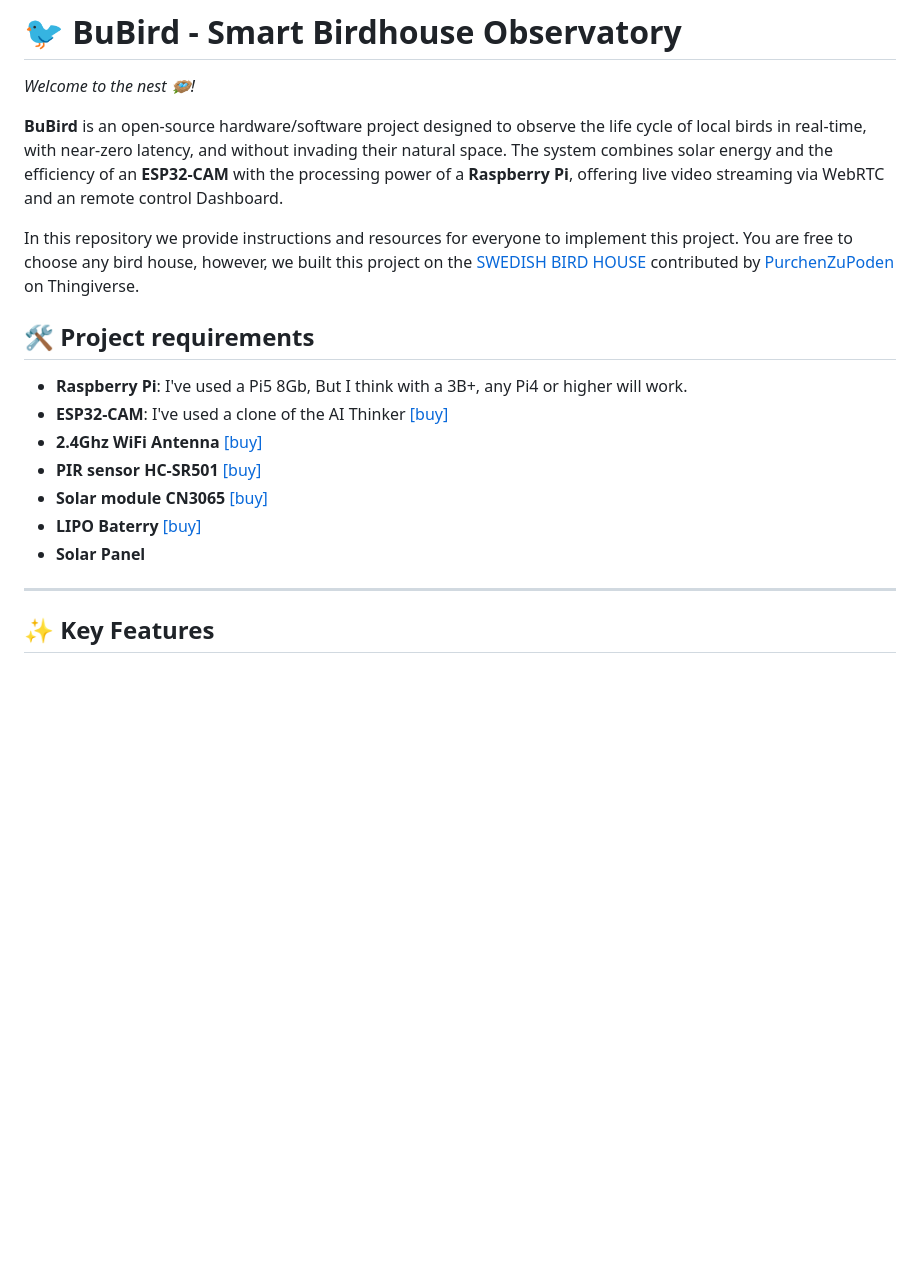
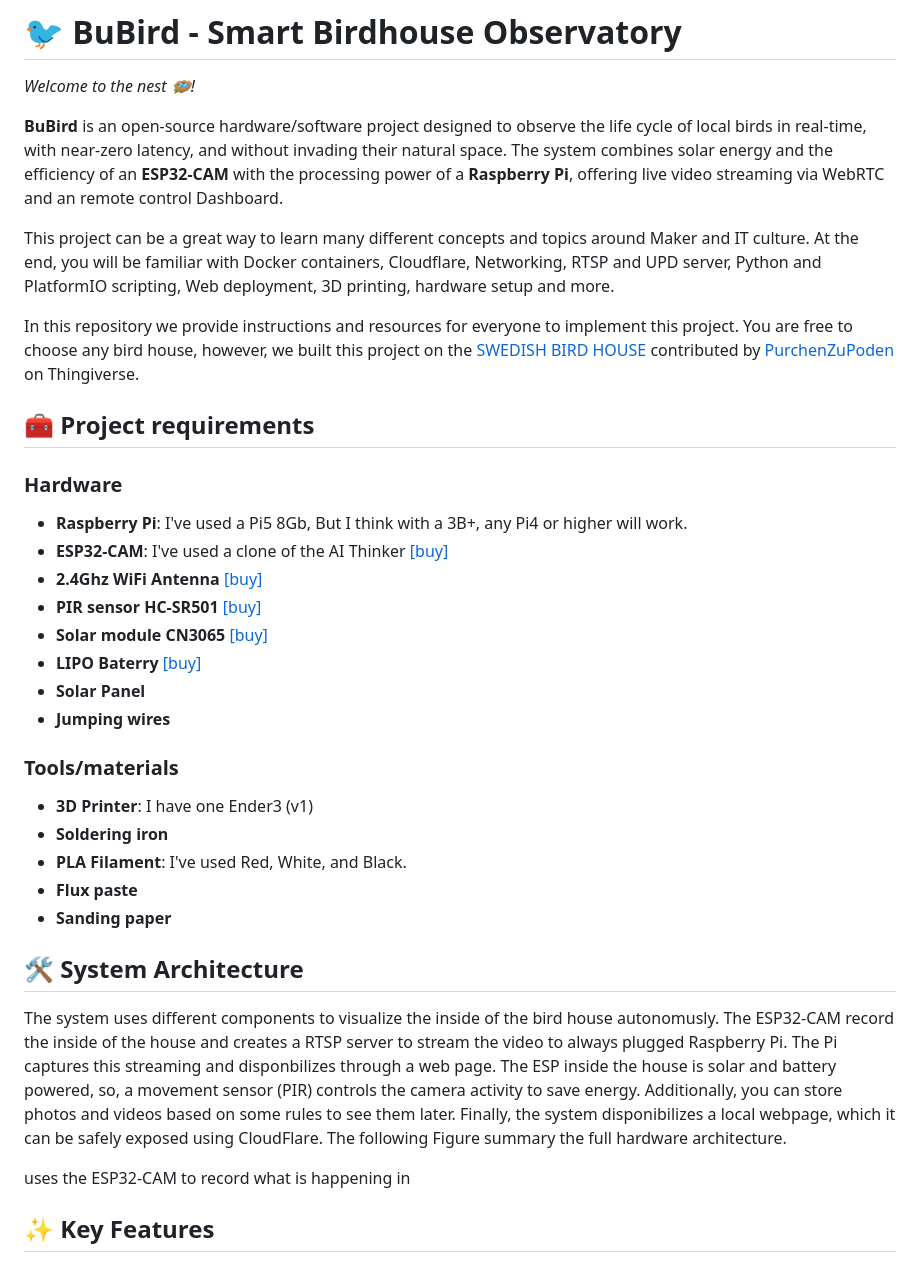
Before and after one commit to FGarridoV/BuBird, a Markdown page: readme.md, the part around the change. GitHub-like rendering; blank space fills up the shorter version.

Commit message:
Revise README with project details and requirements
Updated project description, requirements, and system architecture details in the README file.

```diff
--- a/readme.md
+++ b/readme.md
@@ -3,10 +3,13 @@
 
 **BuBird** is an open-source hardware/software project designed to observe the life cycle of local birds in real-time, with near-zero latency, and without invading their natural space. The system combines solar energy and the efficiency of an **ESP32-CAM** with the processing power of a **Raspberry Pi**, offering live video streaming via WebRTC and an remote control Dashboard.
 
+This project can be a great way to learn many different concepts and topics around Maker and IT culture. At the end, you will be familiar with Docker containers, Cloudflare, Networking, RTSP and UPD server, Python and PlatformIO scripting, Web deployment, 3D printing, hardware setup and more.
+
 In this repository we provide instructions and resources for everyone to implement this project. You are free to choose any bird house, however, we built this project on the [SWEDISH BIRD HOUSE](https://www.thingiverse.com/thing:2503022) contributed by [PurchenZuPoden](https://www.thingiverse.com/PurchenZuPoden/designs) on Thingiverse.
 
-## 🛠️ Project requirements
+## 🧰 Project requirements
 
+### Hardware
 * **Raspberry Pi**: I've used a Pi5 8Gb, But I think with a 3B+, any Pi4 or higher will work.
 * **ESP32-CAM**: I've used a clone of the AI Thinker [[buy]](https://amzn.eu/d/01GnobxX)
 * **2.4Ghz WiFi Antenna** [[buy]](https://www.otronic.nl/nl/24ghz-wifi-antenne-met-sma-naar-ufl-ipex-connector.html)
@@ -14,10 +17,22 @@ In this repository we provide instructions and resources for everyone to impleme
 * **Solar module CN3065** [[buy]](https://www.otronic.nl/nl/500ma-mini-solar-lipo-lithium-lader-modu-140567801.html)
 * **LIPO Baterry** [[buy]](https://www.otronic.nl/nl/37v-4000mah-oplaadbare-lipo-lithium-polyemer-platt.html)
 * **Solar Panel**
+* **Jumping wires**
+
+### Tools/materials
+* **3D Printer**: I have one Ender3 (v1)
+* **Soldering iron**
+* **PLA Filament**: I've used Red, White, and Black.
+* **Flux paste**
+* **Sanding paper**
+
+## 🛠️ System Architecture
+
+The system uses different components to visualize the inside of the bird house autonomusly. The ESP32-CAM record the inside of the house and creates a RTSP server to stream the video to always plugged Raspberry Pi. The Pi captures this streaming and disponbilizes through a web page. The ESP inside the house is solar and battery powered, so, a movement sensor (PIR) controls the camera activity to save energy. Additionally, you can store photos and videos based on some rules to see them later. Finally, the system disponibilizes a local webpage, which it can be safely exposed using CloudFlare. The following Figure summary the full hardware architecture.
 
 
 
----
+uses the ESP32-CAM to record what is happening in
 
 ## ✨ Key Features
 
```
